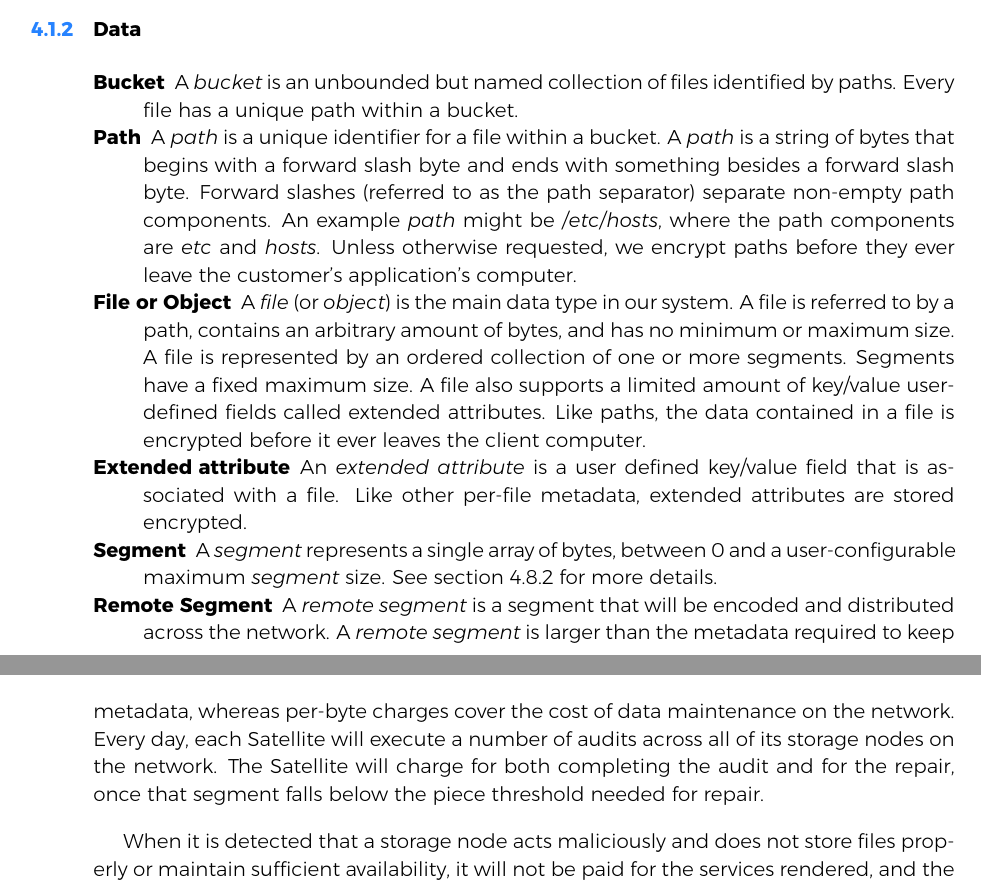
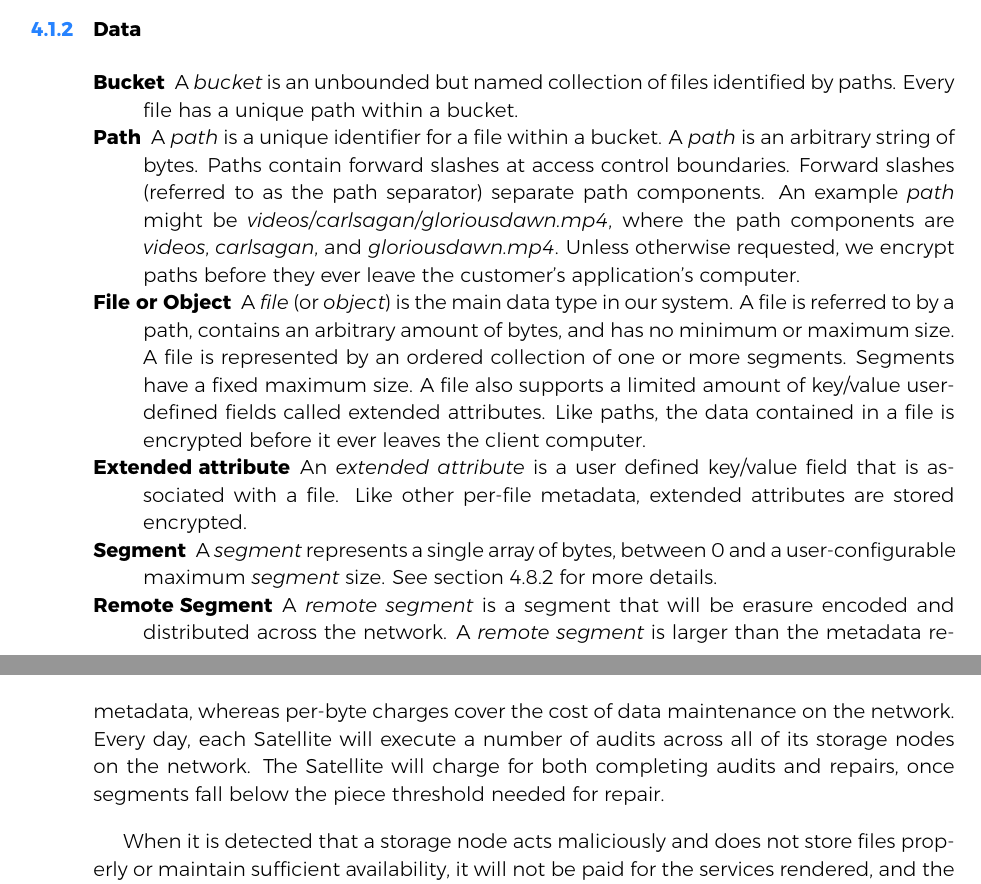
Before and after one commit to storj/whitepaper, a LaTeX thesis (storj-whitepaper-v3.tex): two parts of pages 28 and 50 of 90, joined at a grey line, cut so that both start at the same text. The pictures show the PDF file storj-whitepaper-v3.pdf that the author committed with the source.

Commit message:
kaloyan feedback

```diff
--- a/storj-whitepaper-v3.tex
+++ b/storj-whitepaper-v3.tex
@@ -1289,14 +1289,14 @@ implementation that follows:
 identified by paths. Every file has a unique path within a bucket.
 
 \item[Path] A {\em path} is a unique identifier for a file within a
-bucket. A {\em path} is a string of bytes that begins with a forward
-slash byte and ends with something besides a forward slash byte. Forward
-slashes (referred to as the path separator) separate non-empty path components.
-An example {\em path} might be \code{/etc/hosts}, where the path components are
-\code{etc} and \code{hosts}.
-Unless otherwise requested,
-we encrypt paths before they ever leave the customer's application's
-computer.
+bucket. A {\em path} is an arbitrary string of bytes. Paths contain forward
+slashes at access control boundaries. Forward slashes (referred to as the path
+separator) separate path components.
+An example {\em path} might be \code{videos/carlsagan/gloriousdawn.mp4}, where
+the path components are \code{videos}, \code{carlsagan}, and
+\code{gloriousdawn.mp4}.
+Unless otherwise requested, we encrypt paths before they ever leave the
+customer's application's computer.
 
 \item[File or Object] A {\em file} (or {\em object}) is the main data type in
 our system. A file is referred to by a path, contains an arbitrary amount of
@@ -1315,7 +1315,7 @@ extended attributes are stored encrypted.
 user-configurable maximum {\em segment} size.
 See section \ref{files-as-segments} for more details.
 
-\item[Remote Segment] A {\em remote segment} is a segment that will be
+\item[Remote Segment] A {\em remote segment} is a segment that will be erasure
 encoded and distributed across the network. A {\em remote segment} is larger than
 the metadata required to keep track of its bookkeeping, which includes
 information such as the IDs of the nodes that the data is stored on.
@@ -2446,10 +2444,9 @@ charges cover the cost of pointer metadata, whereas per-byte charges cover the
 cost of data maintenance on the network.
 Every day, each Satellite will execute
 a number of audits across all of its storage nodes on the network.
-The Satellite will charge for both completing the audit
-and for the repair,
-once that segment falls below the piece threshold needed for
-repair.
+The Satellite will charge for both completing audits
+and repairs,
+once segments fall below the piece threshold needed for repair.
 
 When it is detected that a storage node acts
 maliciously and does not store files properly or maintain sufficient
```
Also changed, not shown: storj-whitepaper-v3.pdf, storj-whitepaper-v3.tex (4 more changed lines).
